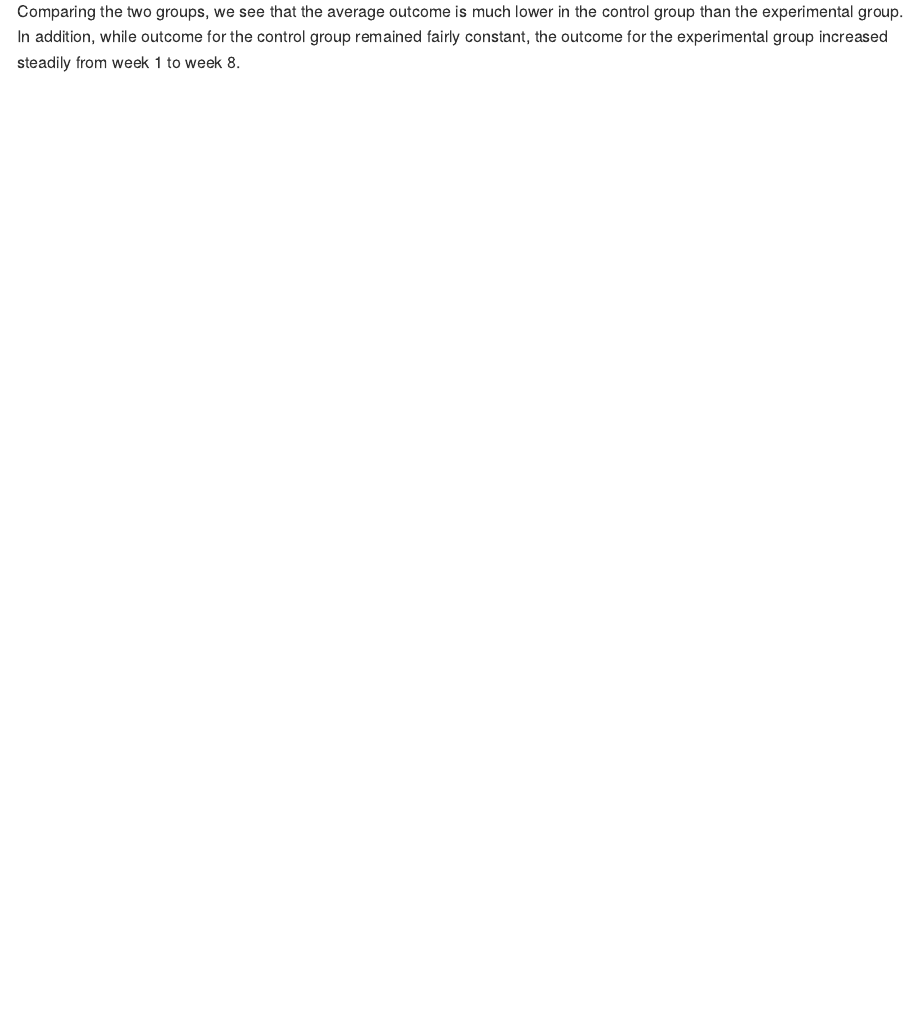
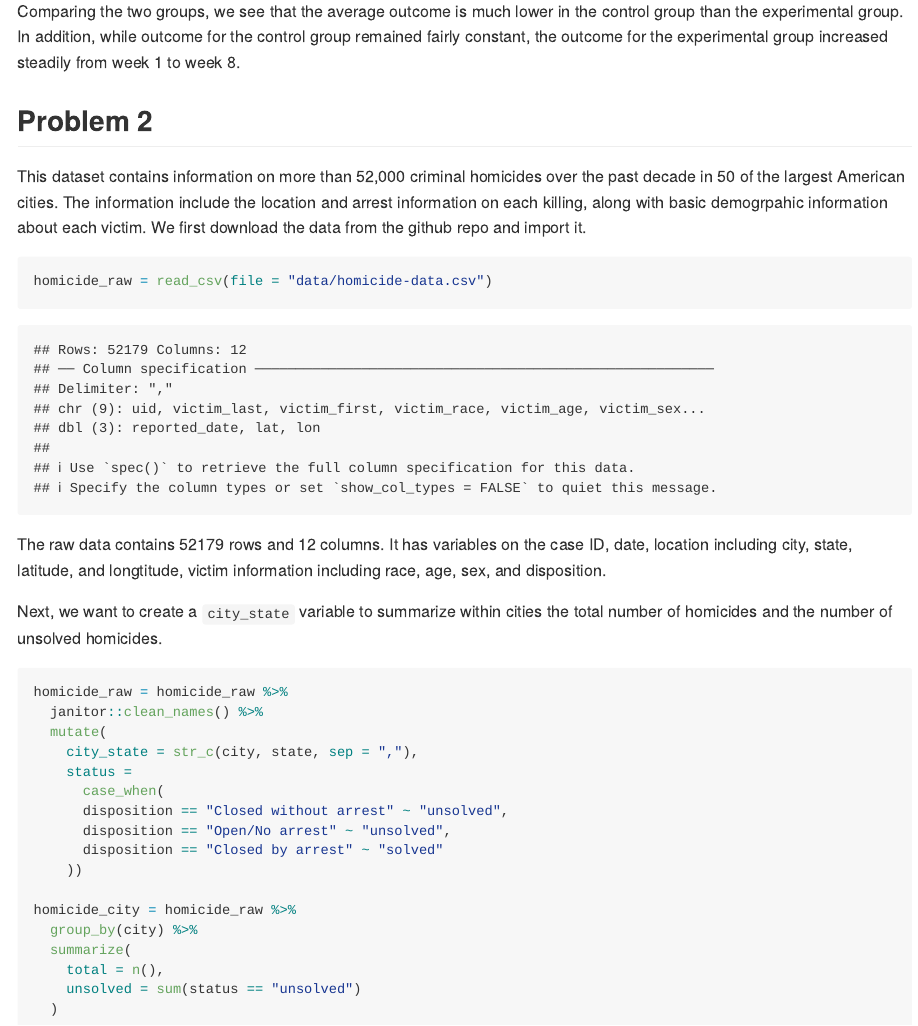
Before and after one commit to ElaineYanxi-Chen/p8105_hw5_yc4017, an R Markdown document (p8105_hw5_yc4017.Rmd): the page in a window 1100 px wide, from 2290 px down. The pictures show the output file p8105_hw5_yc4017.md that the author committed with the source, drawn offline in the style of GitHub.

Commit message:
homicide by city...

````diff
--- a/p8105_hw5_yc4017.Rmd
+++ b/p8105_hw5_yc4017.Rmd
@@ -81,3 +81,39 @@ tidy_df %>%
 
 
 Comparing the two groups, we see that the average outcome is much lower in the control group than the experimental group. In addition, while outcome for the control group remained fairly constant, the outcome for the experimental group increased steadily from week 1 to week 8.
+
+
+
+## Problem 2
+
+
+This dataset contains information on more than 52,000 criminal homicides over the past decade in 50 of the largest American cities. The information include the location and arrest information on each killing, along with basic demogrpahic information about each victim. We first download the data from the github repo and import it.
+
+```{r}
+homicide_raw = read_csv(file = "data/homicide-data.csv")
+```
+
+
+The raw data contains `r nrow(homicide_raw)` rows and `r ncol(homicide_raw)` columns. It has variables on the case ID, date, location including city, state, latitude, and longtitude, victim information including race, age, sex, and disposition.
+
+Next, we want to create a `city_state` variable to summarize within cities the total number of homicides and the number of unsolved homicides.
+
+```{r}
+homicide_raw = homicide_raw %>%
+  janitor::clean_names() %>%
+  mutate(
+    city_state = str_c(city, state, sep = ","),
+    status =
+      case_when(
+      disposition == "Closed without arrest" ~ "unsolved",
+      disposition == "Open/No arrest" ~ "unsolved",
+      disposition == "Closed by arrest" ~ "solved"
+    ))
+
+homicide_city = homicide_raw %>%
+  group_by(city) %>%
+  summarize(
+    total = n(),
+    unsolved = sum(status == "unsolved")
+  )
+```
````
Also changed, not shown: p8105_hw5_yc4017.md, 2 other files.
